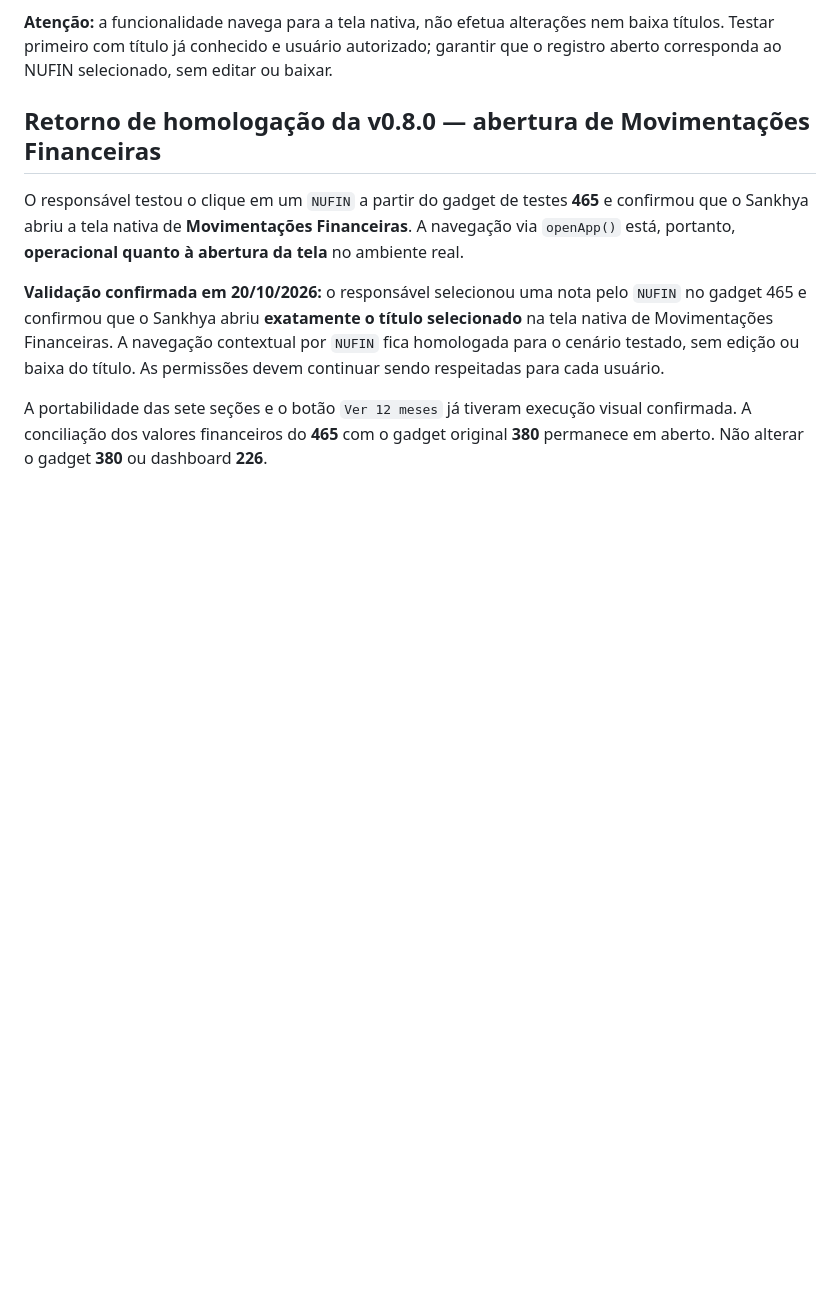
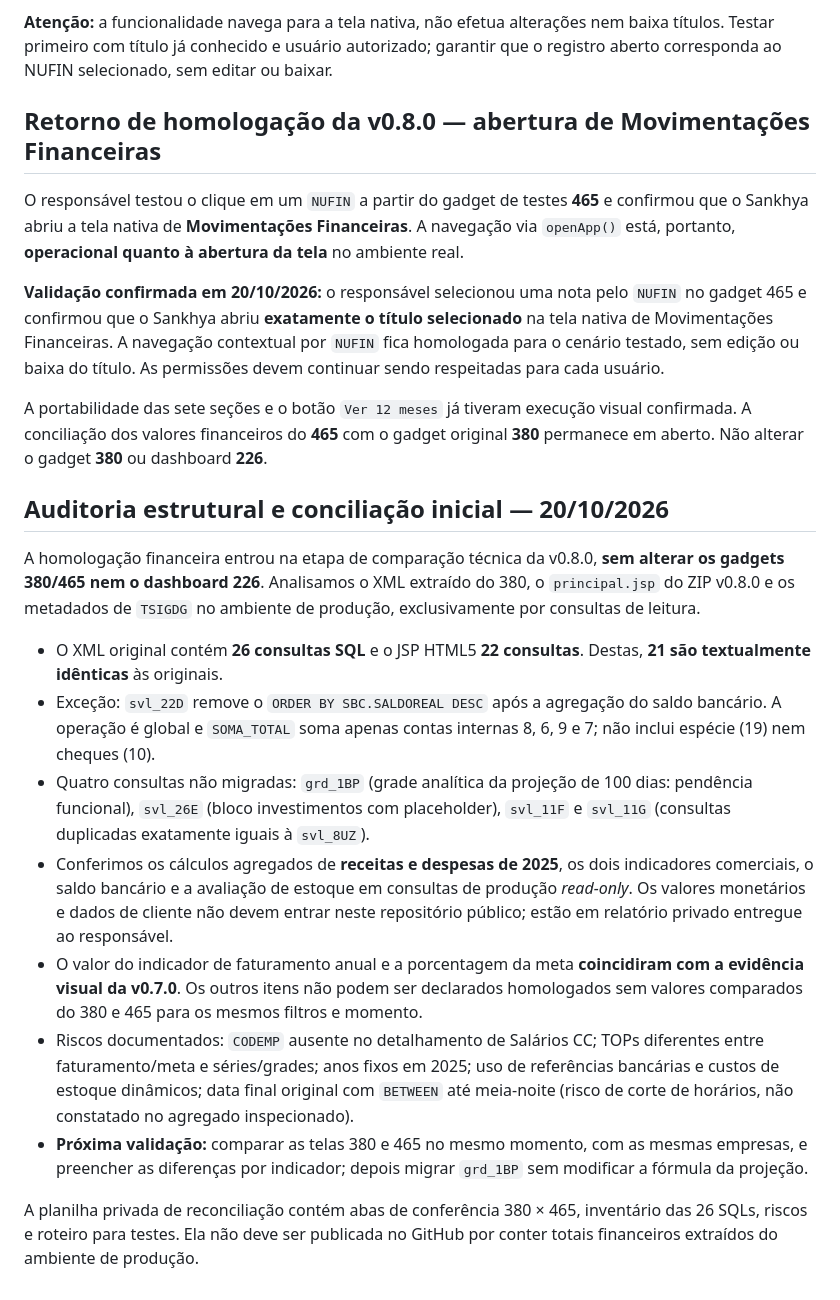
Before and after one commit to willdarkmode/dm-telas, a Markdown page: fluxo-caixa-diretoria/README.md, the part around the change. GitHub-like rendering; blank space fills up the shorter version.

Commit message:
docs(fluxo): auditoria de equivalência 380×465, 21 SQLs idênticas e pendências sem publicar valores

```diff
--- a/fluxo-caixa-diretoria/README.md
+++ b/fluxo-caixa-diretoria/README.md
@@ -144,3 +144,18 @@ O responsável testou o clique em um `NUFIN` a partir do gadget de testes **465*
 **Validação confirmada em 20/10/2026:** o responsável selecionou uma nota pelo `NUFIN` no gadget 465 e confirmou que o Sankhya abriu **exatamente o título selecionado** na tela nativa de Movimentações Financeiras. A navegação contextual por `NUFIN` fica homologada para o cenário testado, sem edição ou baixa do título. As permissões devem continuar sendo respeitadas para cada usuário.
 
 A portabilidade das sete seções e o botão `Ver 12 meses` já tiveram execução visual confirmada. A conciliação dos valores financeiros do **465** com o gadget original **380** permanece em aberto. Não alterar o gadget **380** ou dashboard **226**.
+
+
+## Auditoria estrutural e conciliação inicial — 20/10/2026
+
+A homologação financeira entrou na etapa de comparação técnica da v0.8.0, **sem alterar os gadgets 380/465 nem o dashboard 226**. Analisamos o XML extraído do 380, o `principal.jsp` do ZIP v0.8.0 e os metadados de `TSIGDG` no ambiente de produção, exclusivamente por consultas de leitura.
+
+- O XML original contém **26 consultas SQL** e o JSP HTML5 **22 consultas**. Destas, **21 são textualmente idênticas** às originais.
+- Exceção: `svl_22D` remove o `ORDER BY SBC.SALDOREAL DESC` após a agregação do saldo bancário. A operação é global e `SOMA_TOTAL` soma apenas contas internas 8, 6, 9 e 7; não inclui espécie (19) nem cheques (10).
+- Quatro consultas não migradas: `grd_1BP` (grade analítica da projeção de 100 dias: pendência funcional), `svl_26E` (bloco investimentos com placeholder), `svl_11F` e `svl_11G` (consultas duplicadas exatamente iguais à `svl_8UZ`).
+- Conferimos os cálculos agregados de **receitas e despesas de 2025**, os dois indicadores comerciais, o saldo bancário e a avaliação de estoque em consultas de produção *read-only*. Os valores monetários e dados de cliente não devem entrar neste repositório público; estão em relatório privado entregue ao responsável.
+- O valor do indicador de faturamento anual e a porcentagem da meta **coincidiram com a evidência visual da v0.7.0**. Os outros itens não podem ser declarados homologados sem valores comparados do 380 e 465 para os mesmos filtros e momento.
+- Riscos documentados: `CODEMP` ausente no detalhamento de Salários CC; TOPs diferentes entre faturamento/meta e séries/grades; anos fixos em 2025; uso de referências bancárias e custos de estoque dinâmicos; data final original com `BETWEEN` até meia-noite (risco de corte de horários, não constatado no agregado inspecionado).
+- **Próxima validação:** comparar as telas 380 e 465 no mesmo momento, com as mesmas empresas, e preencher as diferenças por indicador; depois migrar `grd_1BP` sem modificar a fórmula da projeção.
+
+A planilha privada de reconciliação contém abas de conferência 380 × 465, inventário das 26 SQLs, riscos e roteiro para testes. Ela não deve ser publicada no GitHub por conter totais financeiros extraídos do ambiente de produção.
```
